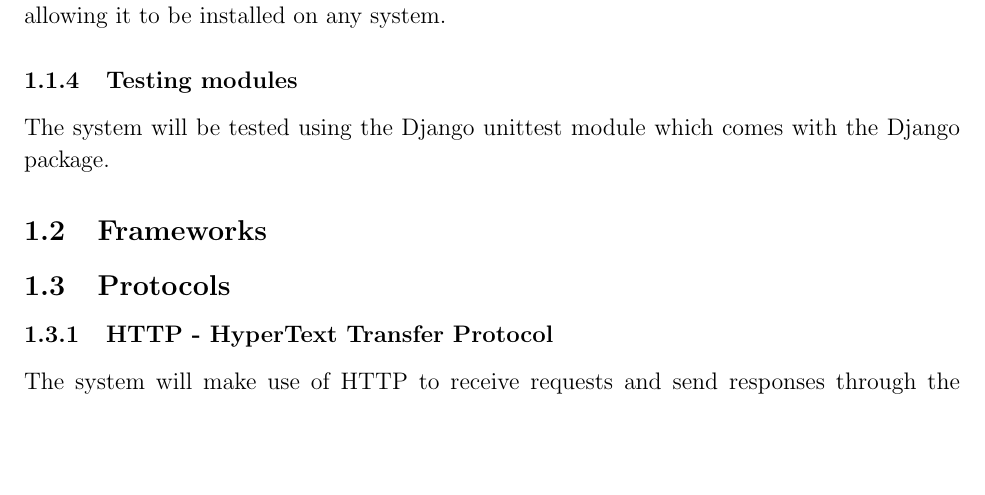
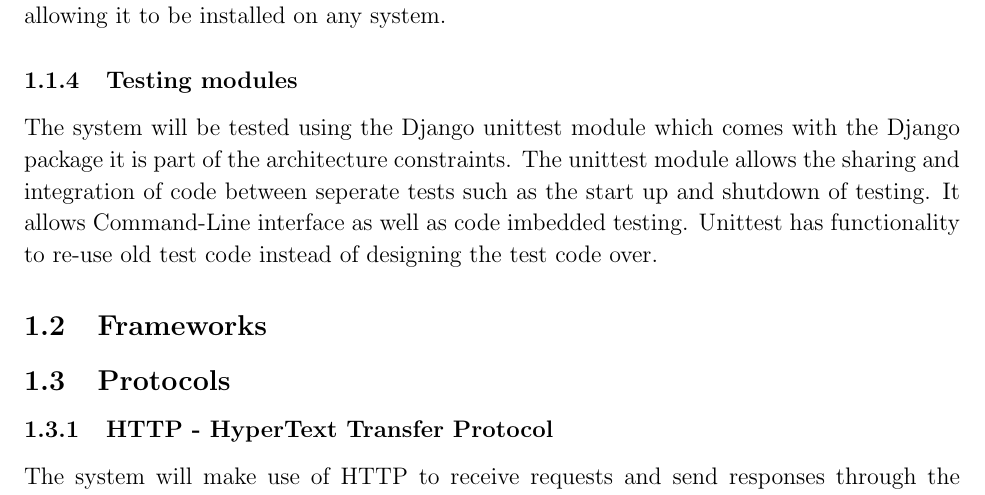
Before and after one commit to mox1990/COS_301_GROUP2_Phase_2, a LaTeX document (Design document/Design document.tex, which reads Design document/subdocs/Software_architecture_design.tex): part of page 4 of 19, cut so that both start at the same text, the shorter picture padded with empty space. Compiled offline with pdfLaTeX.

Commit message:
Finalised the Technologies

```diff
--- a/Design document/subdocs/Software_architecture_design.tex
+++ b/Design document/subdocs/Software_architecture_design.tex
@@ -22,7 +22,7 @@ The application server chosen will be the Apache server, as it is part of the ar
 
 \subsubsection{Testing modules}
 
-The system will be tested using the Django unittest  module which comes with the Django package.
+The system will be tested using the Django unittest module which comes with the Django package it is part of the architecture constraints. The unittest module allows the sharing and integration of code between seperate tests such as the start up and shutdown of testing. It allows Command-Line interface as well as code imbedded testing. Unittest has functionality to re-use old test code instead of designing the test code over.
 
 \subsection{Frameworks}
 \subsection{Protocols}
```
